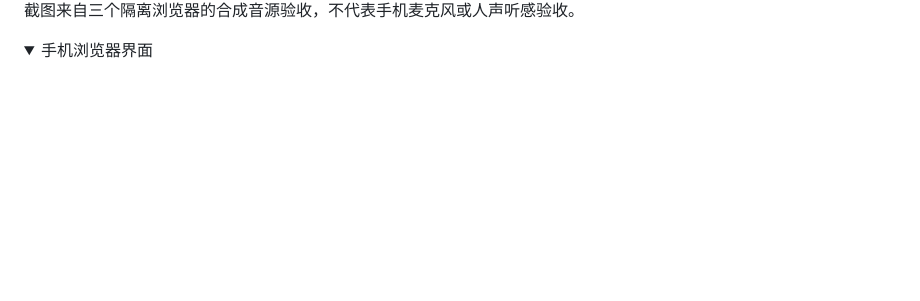
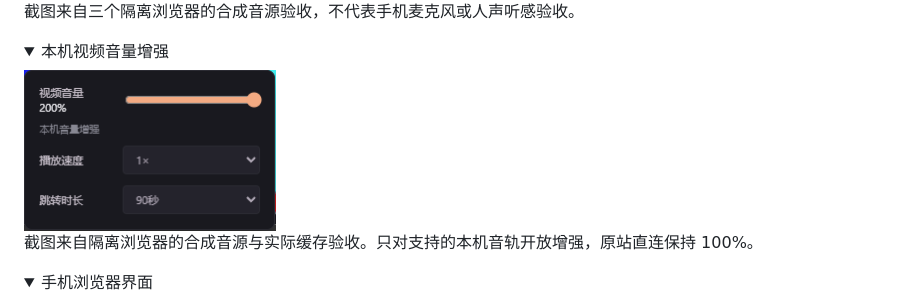
Before and after one commit to BorderArea01/VideoSreeeen, a Markdown page: README.md, the part around the change. Rendered like a GitHub page; pictures changed too: docs/screenshots/movie-boost-settings.png (added); folded sections open; blank space fills up the shorter version.

Commit message:
Record movie boost deployment, audio measurements and safe fallback verification

```diff
--- a/README.md
+++ b/README.md
@@ -104,6 +104,15 @@ _本地双端实播截图，使用 MDN CC0 示例视频；昵称和消息为演
 <img src="docs/screenshots/voice.png" alt="可选房间语音：加入、开麦、独立静音与音量" width="328">
 
 截图来自三个隔离浏览器的合成音源验收，不代表手机麦克风或人声听感验收。
+
+</details>
+
+<details>
+<summary>本机视频音量增强</summary>
+
+<img src="docs/screenshots/movie-boost-settings.png" alt="播放器设置中的 200% 本机视频音量增强" width="252">
+
+截图来自隔离浏览器的合成音源与实际缓存验收。只对支持的本机音轨开放增强，原站直连保持 100%。
 
 </details>
 
```
Also changed, not shown: docs/verification-movie-boost.md (+7 -1 lines), 1 other file.
